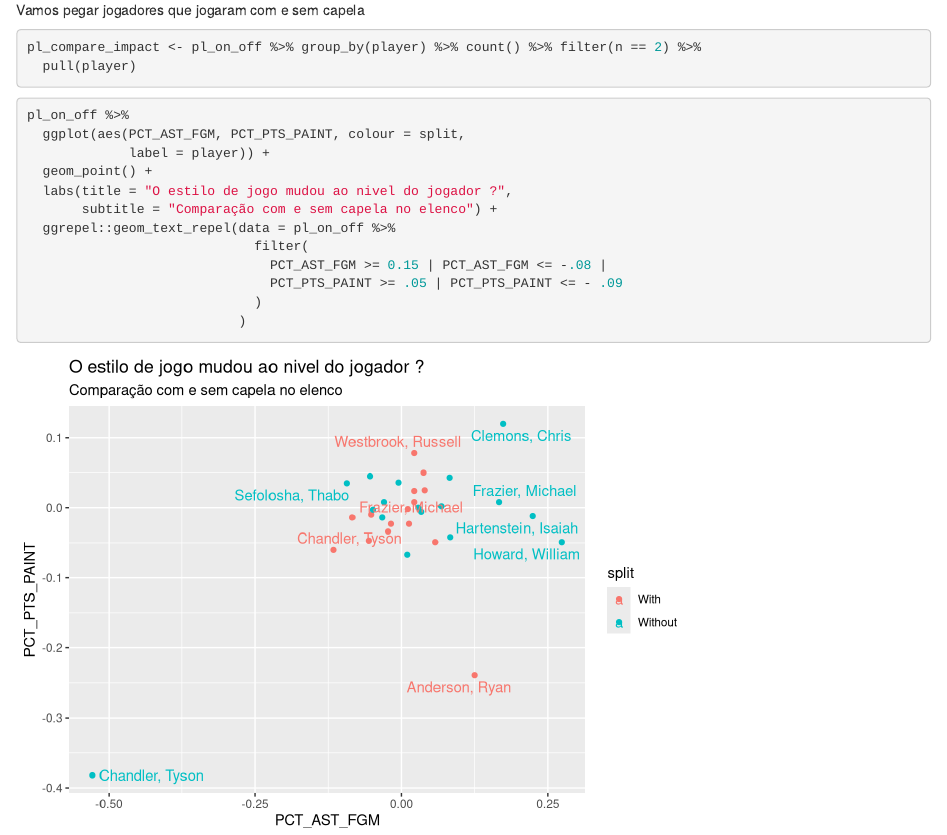
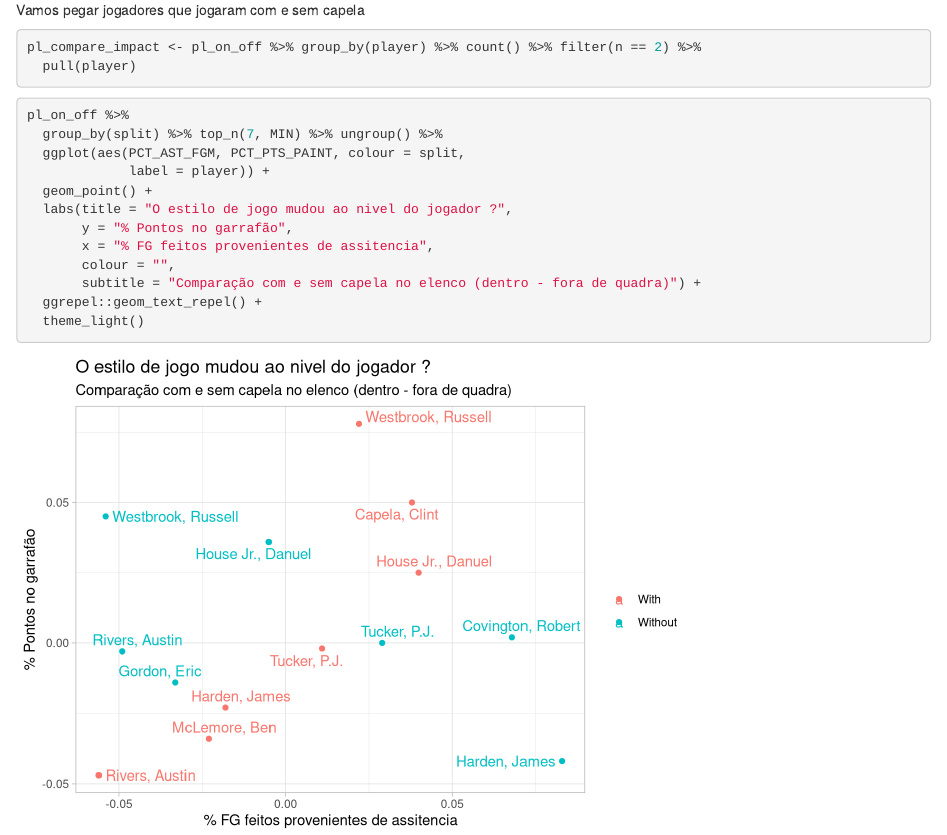
Before and after one commit to arzevedo/Cesta-de-7, an R Markdown document (Posts/centerless_rockets.Rmd): the page in a window 1100 px wide, from 2420 px down. Rendered offline with R 4.5, knitr and Pandoc, with nearby package versions; code that draws random numbers runs with fixed seeds of ours; some code elsewhere in the file could not run offline.

Commit message:
Vendo o impacto de cap

````diff
--- a/Posts/centerless_rockets.Rmd
+++ b/Posts/centerless_rockets.Rmd
@@ -112,15 +112,15 @@ pl_compare_impact <- pl_on_off %>% group_by(player) %>% count() %>% filter(n ==
 
 ```{r}
 pl_on_off %>%
+  group_by(split) %>% top_n(7, MIN) %>% ungroup() %>%
   ggplot(aes(PCT_AST_FGM, PCT_PTS_PAINT, colour = split,
              label = player)) +
   geom_point() +
   labs(title = "O estilo de jogo mudou ao nivel do jogador ?",
-       subtitle = "Comparação com e sem capela no elenco") +
-  ggrepel::geom_text_repel(data = pl_on_off %>%
-                             filter(
-                               PCT_AST_FGM >= 0.15 | PCT_AST_FGM <= -.08 |
-                               PCT_PTS_PAINT >= .05 | PCT_PTS_PAINT <= - .09
-                             )
-                           )
+       y = "% Pontos no garrafão",
+       x = "% FG feitos provenientes de assitencia",
+       colour = "",
+       subtitle = "Comparação com e sem capela no elenco (dentro - fora de quadra)") +
+  ggrepel::geom_text_repel() +
+  theme_light()
 ```
````
